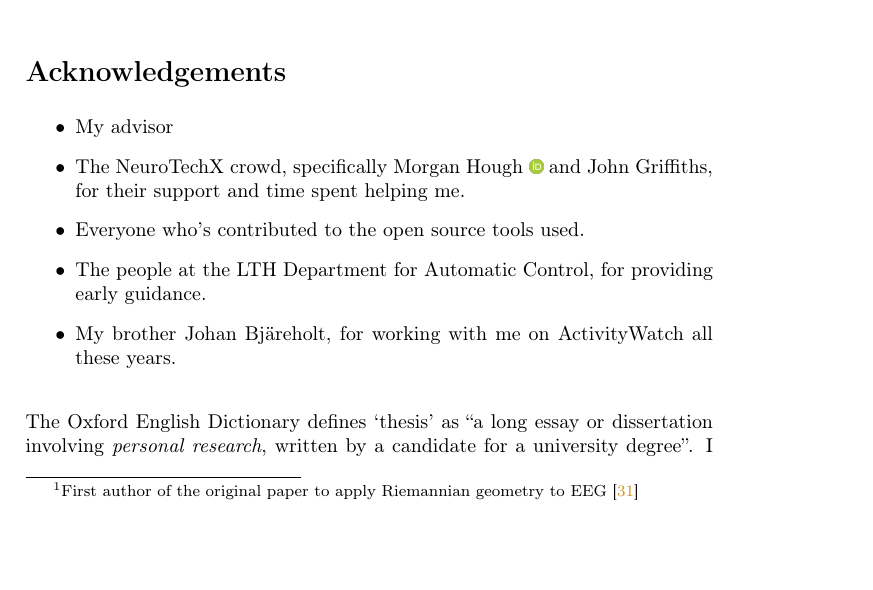
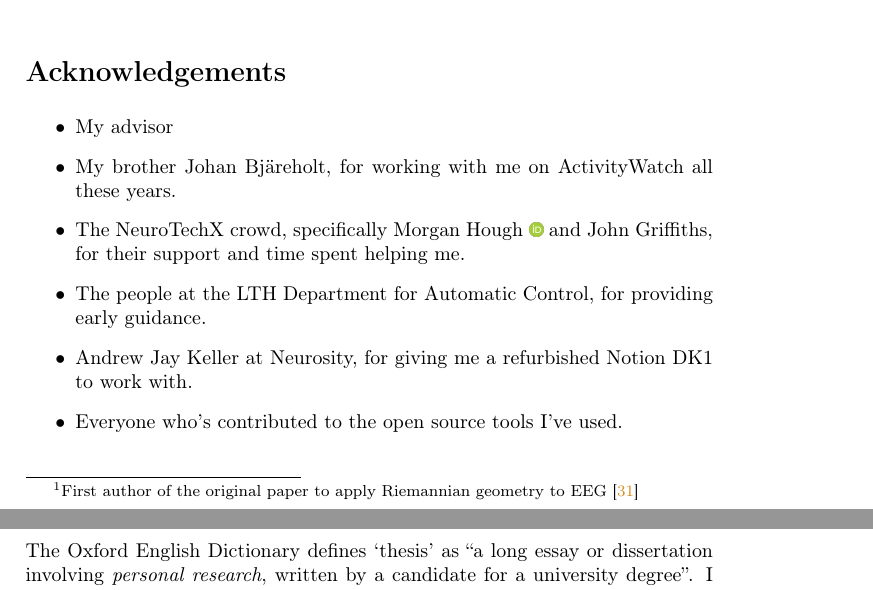
Before and after one commit to ErikBjare/thesis, a LaTeX thesis (docs/tex/thesis.tex): part of page 9 of 15 before the commit and two parts of pages 9 and 10 of 15 after it, the two joined at a grey line, cut so that both start at the same text, the shorter picture padded with empty space. Compiled offline with pdfLaTeX.

Commit message:
docs: added AJ Keller to Acknowledgements

```diff
--- a/docs/tex/thesis.tex
+++ b/docs/tex/thesis.tex
@@ -258,10 +258,11 @@
 
 \begin{itemize}
  \item My advisor
+ \item My brother Johan Bjäreholt, for working with me on ActivityWatch all these years.
  \item The NeuroTechX crowd, specifically Morgan Hough~\orcid{0000-0001-5256-413X} and John Griffiths, for their support and time spent helping me.
- \item Everyone who's contributed to the open source tools used.
  \item The people at the LTH Department for Automatic Control, for providing early guidance.
- \item My brother Johan Bjäreholt, for working with me on ActivityWatch all these years.
+ \item Andrew Jay Keller at Neurosity, for giving me a refurbished Notion DK1 to work with.
+ \item Everyone who's contributed to the open source tools I've used.
 \end{itemize}
 
     The Oxford English Dictionary defines `thesis' as ``a long essay or dissertation involving \emph{personal research}, written by a candidate for a university degree''. I can't think of more ``personal research'' than research in quantified self with personal data.
```
